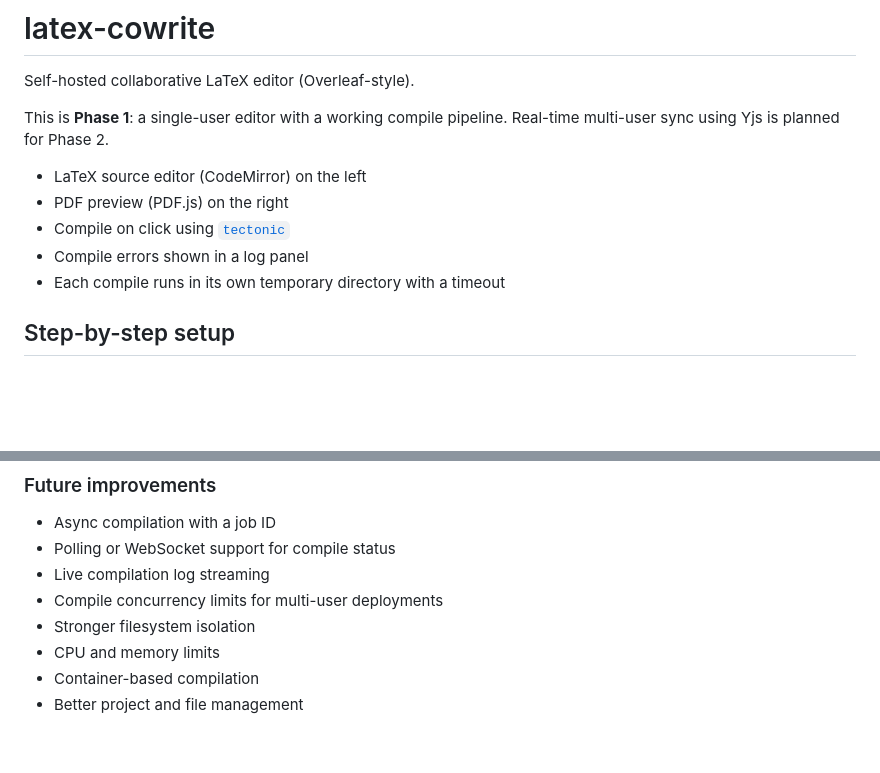
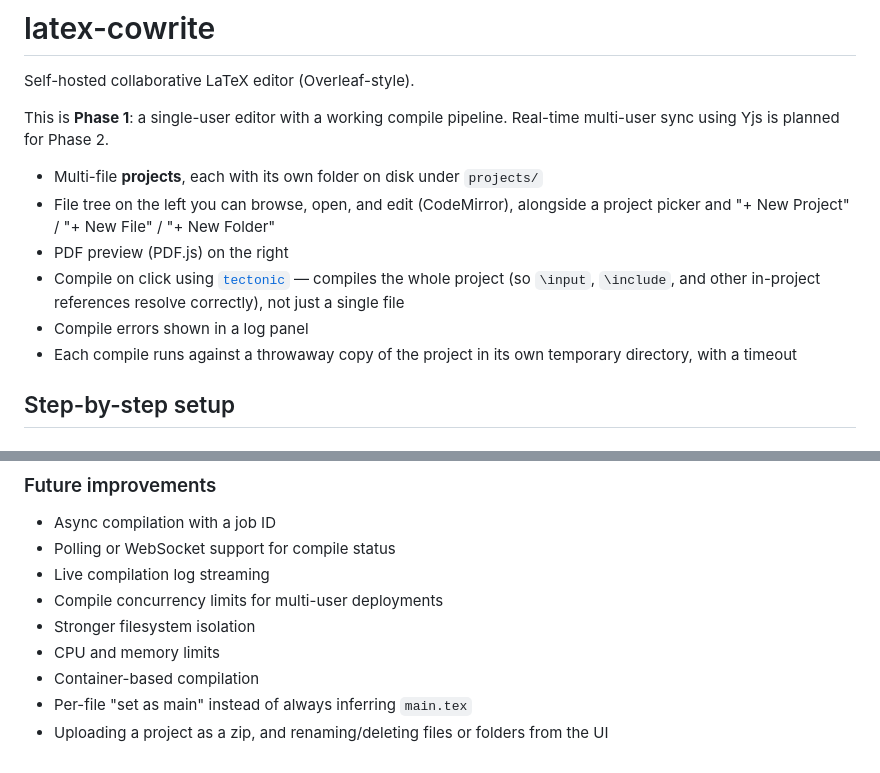
Before and after one commit to ashishsaud2025/latex-cowrite, a Markdown page: README.md, 2 parts joined by grey strips. Drawn GitHub-style; blank space fills up the shorter version.

```diff
--- a/README.md
+++ b/README.md
@@ -4,11 +4,12 @@ Self-hosted collaborative LaTeX editor (Overleaf-style).
 
 This is **Phase 1**: a single-user editor with a working compile pipeline. Real-time multi-user sync using Yjs is planned for Phase 2.
 
-* LaTeX source editor (CodeMirror) on the left
+* Multi-file **projects**, each with its own folder on disk under `projects/`
+* File tree on the left you can browse, open, and edit (CodeMirror), alongside a project picker and "+ New Project" / "+ New File" / "+ New Folder"
 * PDF preview (PDF.js) on the right
-* Compile on click using [`tectonic`](https://tectonic-typesetting.github.io/)
+* Compile on click using [`tectonic`](https://tectonic-typesetting.github.io/) — compiles the whole project (so `\input`, `\include`, and other in-project references resolve correctly), not just a single file
 * Compile errors shown in a log panel
-* Each compile runs in its own temporary directory with a timeout
+* Each compile runs against a throwaway copy of the project in its own temporary directory, with a timeout
 
 ## Step-by-step setup
 
@@ -286,4 +351,5 @@ The goal is to use CRDT-based synchronization so multiple users can edit the sam
 * Stronger filesystem isolation
 * CPU and memory limits
 * Container-based compilation
-* Better project and file management
+* Per-file "set as main" instead of always inferring `main.tex`
+* Uploading a project as a zip, and renaming/deleting files or folders from the UI
```
Also changed, not shown: other parts of README.md (+87 -23 lines).
